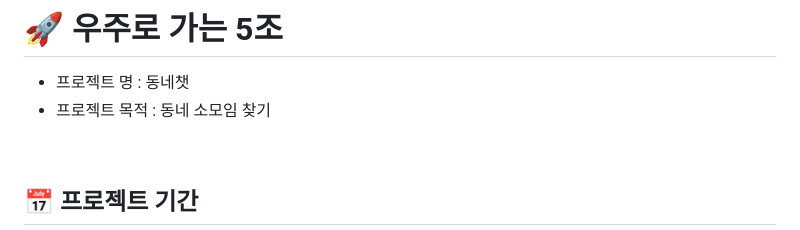
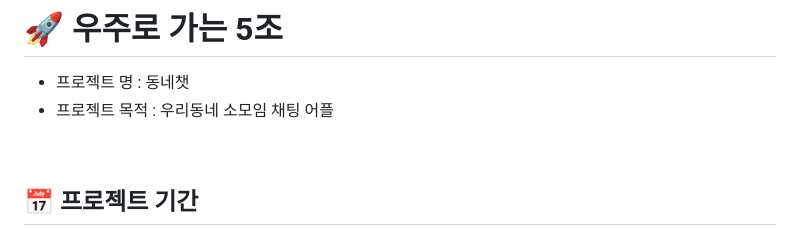
Before and after one commit to dongne-chat/dongne_chat, a Markdown page: README.md, the part around the change. GitHub-like rendering.

```diff
--- a/README.md
+++ b/README.md
@@ -1,6 +1,6 @@
 # 🚀 우주로 가는 5조
 - 프로젝트 명 : 동네챗
-- 프로젝트 목적 : 동네 소모임 찾기
+- 프로젝트 목적 : 우리동네 소모임 채팅 어플
 <br/>
 
 
```
